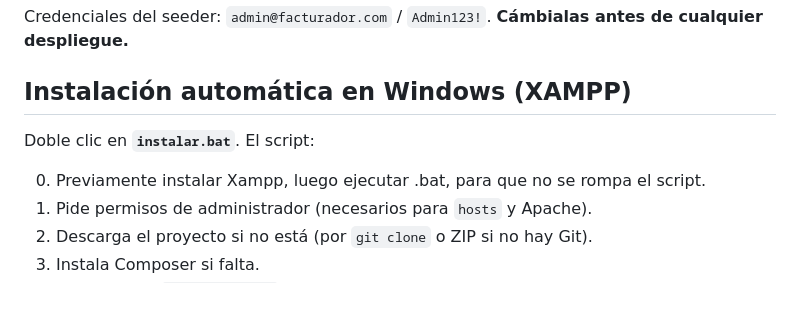
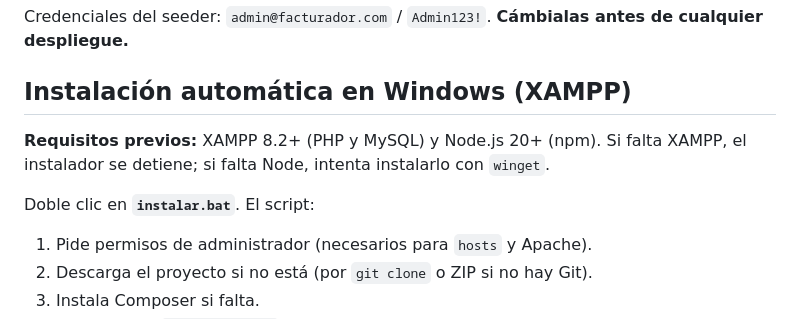
Before and after one commit to joseoho/facturacion-e-inventario, a Markdown page: README.md, the part around the change. Rendered like a GitHub page.

Commit message:
docs: aclara requisitos previos de XAMPP y Node
Saca la instalacion de XAMPP de la lista de pasos del script (es un requisito, no una accion suya), agrega Node.js como requisito y corrige la mayuscula de XAMPP.

```diff
--- a/README.md
+++ b/README.md
@@ -55,9 +55,11 @@ Credenciales del seeder: `admin@facturador.com` / `Admin123!`.
 
 ## Instalación automática en Windows (XAMPP)
 
+**Requisitos previos:** XAMPP 8.2+ (PHP y MySQL) y Node.js 20+ (npm).
+Si falta XAMPP, el instalador se detiene; si falta Node, intenta instalarlo con `winget`.
+
 Doble clic en **`instalar.bat`**. El script:
 
-0. Previamente instalar Xampp, luego ejecutar .bat, para que no se rompa el script.
 1. Pide permisos de administrador (necesarios para `hosts` y Apache).
 2. Descarga el proyecto si no está (por `git clone` o ZIP si no hay Git).
 3. Instala Composer si falta.
```
